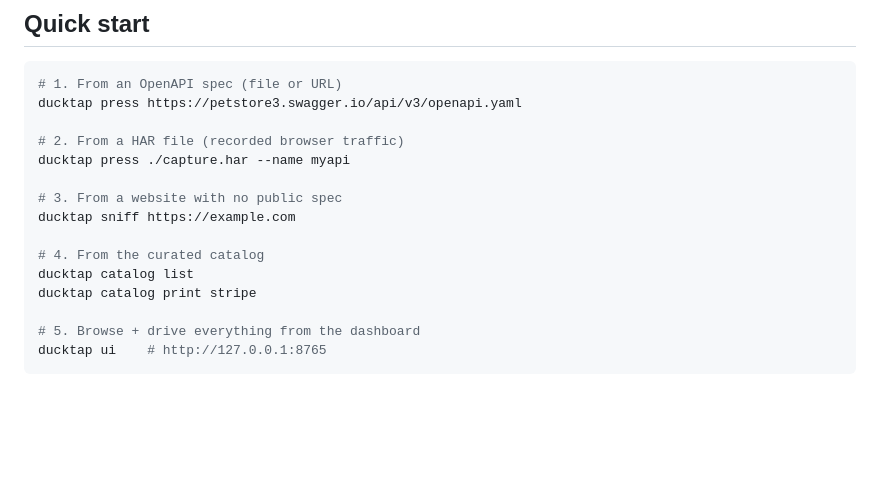
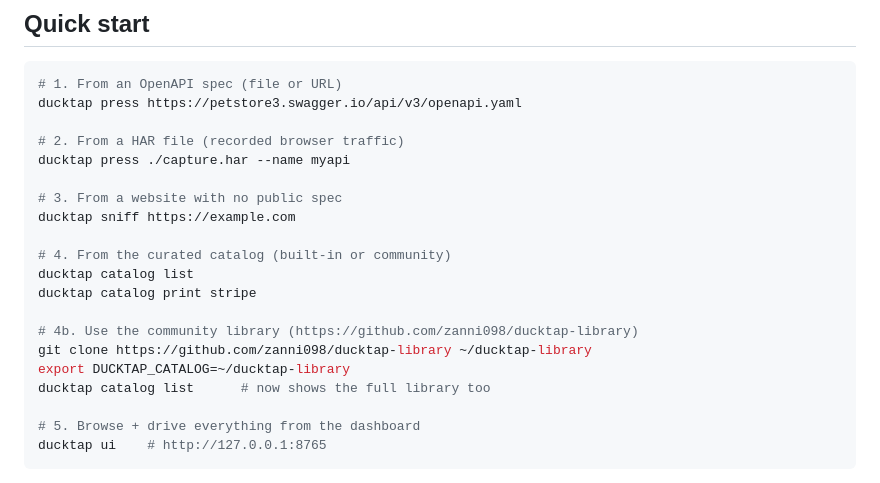
Before and after one commit to zanni098/DuckTap, a Markdown page: README.md, the part around the change. Rendered like a GitHub page; blank space fills up the shorter version.

Commit message:
docs: link to ducktap-library community catalog

```diff
--- a/README.md
+++ b/README.md
@@ -73,9 +73,14 @@ ducktap press ./capture.har --name myapi
 # 3. From a website with no public spec
 ducktap sniff https://example.com
 
-# 4. From the curated catalog
+# 4. From the curated catalog (built-in or community)
 ducktap catalog list
 ducktap catalog print stripe
+
+# 4b. Use the community library (https://github.com/zanni098/ducktap-library)
+git clone https://github.com/zanni098/ducktap-library ~/ducktap-library
+export DUCKTAP_CATALOG=~/ducktap-library
+ducktap catalog list      # now shows the full library too
 
 # 5. Browse + drive everything from the dashboard
 ducktap ui    # http://127.0.0.1:8765
```
